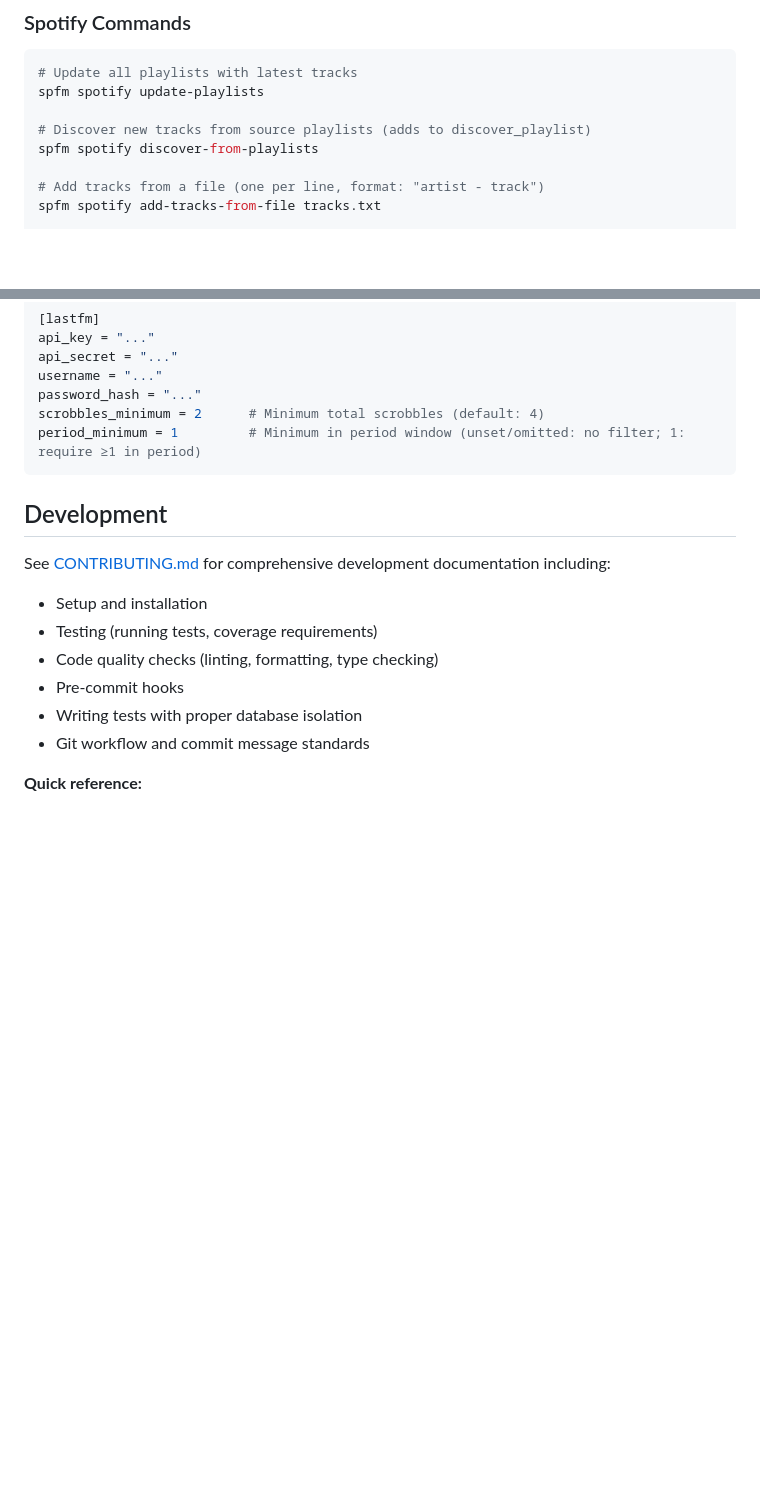
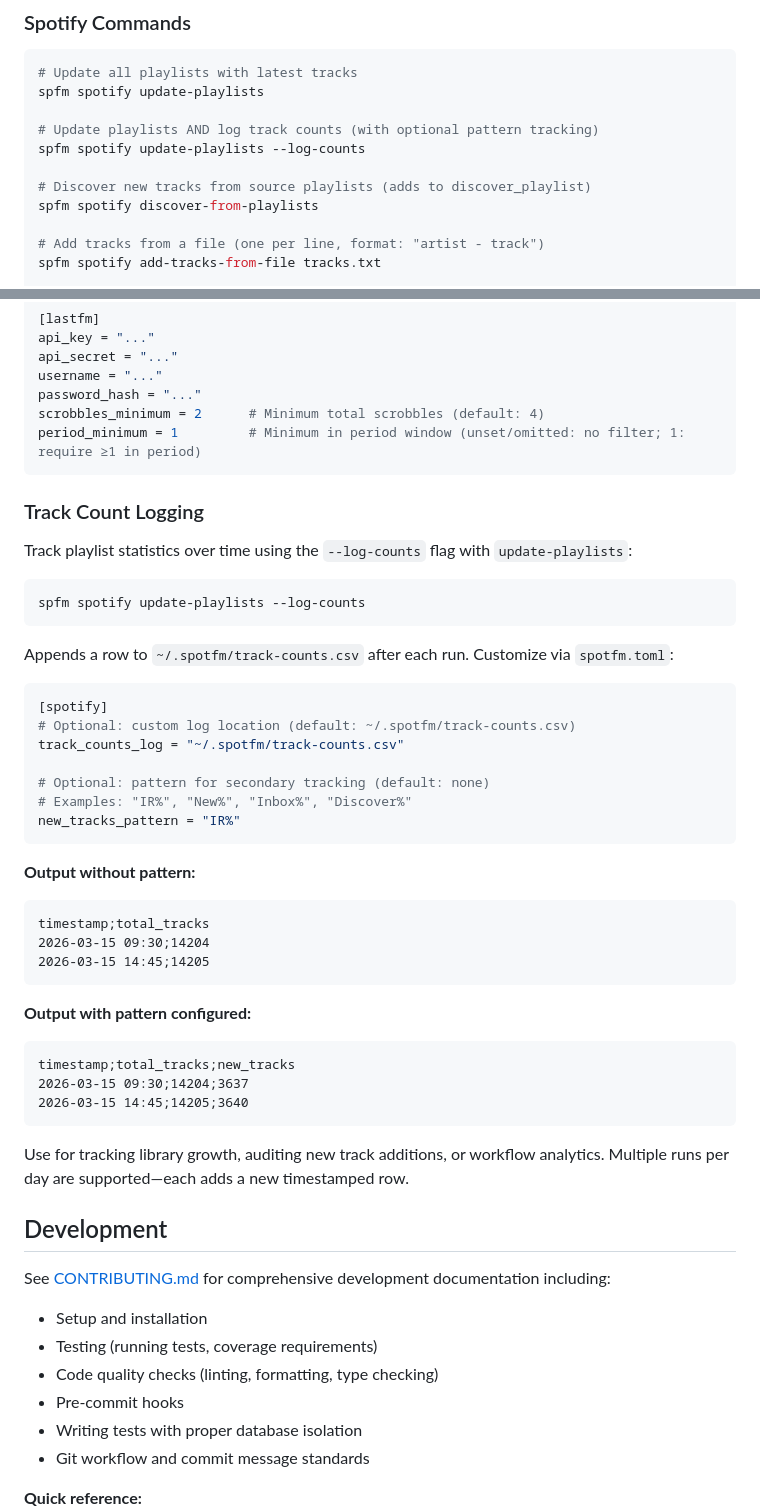
Before and after one commit to jmlrt/spotfm, a Markdown page: README.md, 2 parts joined by grey strips. Rendered like a GitHub page; blank space fills up the shorter version.

````diff
--- a/README.md
+++ b/README.md
@@ -64,6 +64,9 @@ password_hash = "your_password_hash"
 # Update all playlists with latest tracks
 spfm spotify update-playlists
 
+# Update playlists AND log track counts (with optional pattern tracking)
+spfm spotify update-playlists --log-counts
+
 # Discover new tracks from source playlists (adds to discover_playlist)
 spfm spotify discover-from-playlists
 
@@ -116,6 +119,42 @@ password_hash = "..."
 scrobbles_minimum = 2      # Minimum total scrobbles (default: 4)
 period_minimum = 1         # Minimum in period window (unset/omitted: no filter; 1: require ≥1 in period)
 ```
+
+### Track Count Logging
+
+Track playlist statistics over time using the `--log-counts` flag with `update-playlists`:
+
+```bash
+spfm spotify update-playlists --log-counts
+```
+
+Appends a row to `~/.spotfm/track-counts.csv` after each run. Customize via `spotfm.toml`:
+
+```toml
+[spotify]
+# Optional: custom log location (default: ~/.spotfm/track-counts.csv)
+track_counts_log = "~/.spotfm/track-counts.csv"
+
+# Optional: pattern for secondary tracking (default: none)
+# Examples: "IR%", "New%", "Inbox%", "Discover%"
+new_tracks_pattern = "IR%"
+```
+
+**Output without pattern:**
+```csv
+timestamp;total_tracks
+2026-03-15 09:30;14204
+2026-03-15 14:45;14205
+```
+
+**Output with pattern configured:**
+```csv
+timestamp;total_tracks;new_tracks
+2026-03-15 09:30;14204;3637
+2026-03-15 14:45;14205;3640
+```
+
+Use for tracking library growth, auditing new track additions, or workflow analytics. Multiple runs per day are supported—each adds a new timestamped row.
 
 ## Development
 
````
Also changed, not shown: CHANGELOG.md (+7 -0 lines), SPEC.md (+40 -2 lines).
